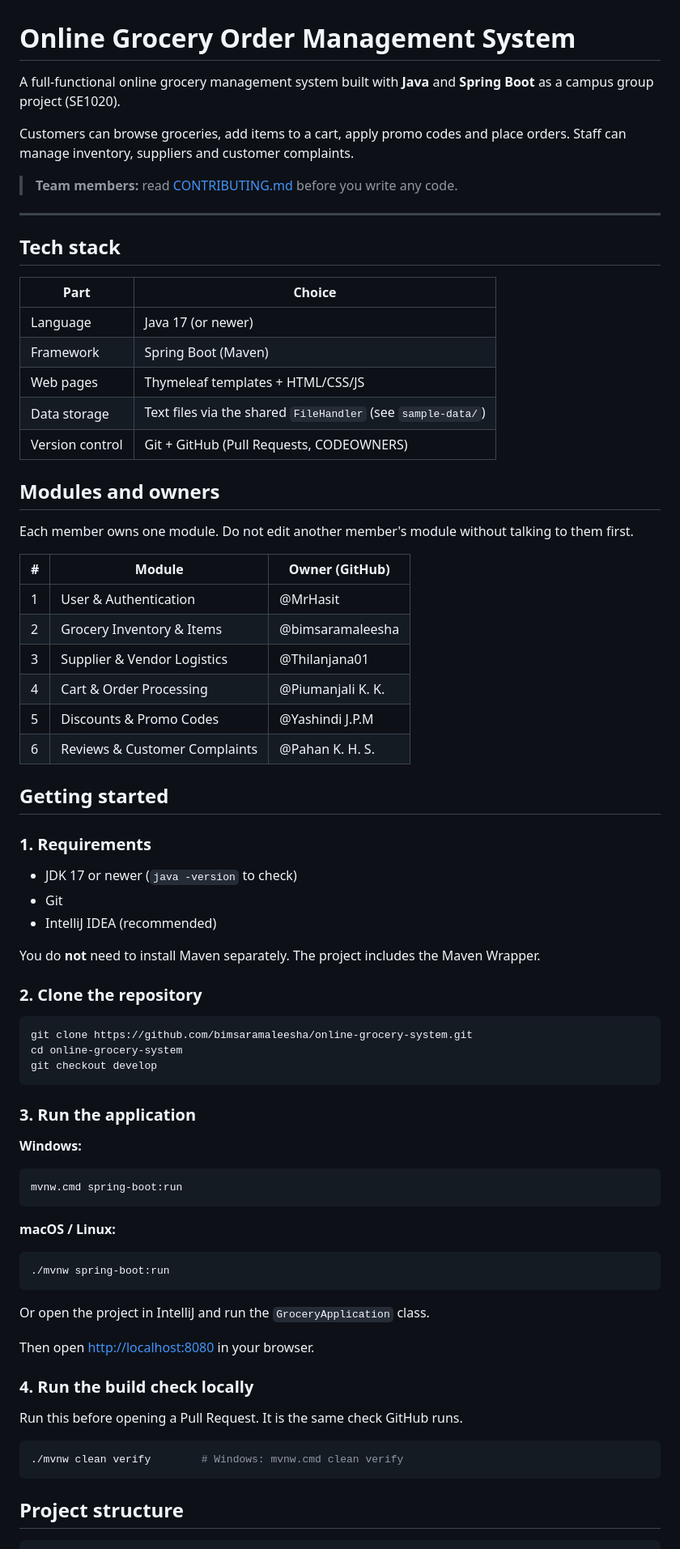
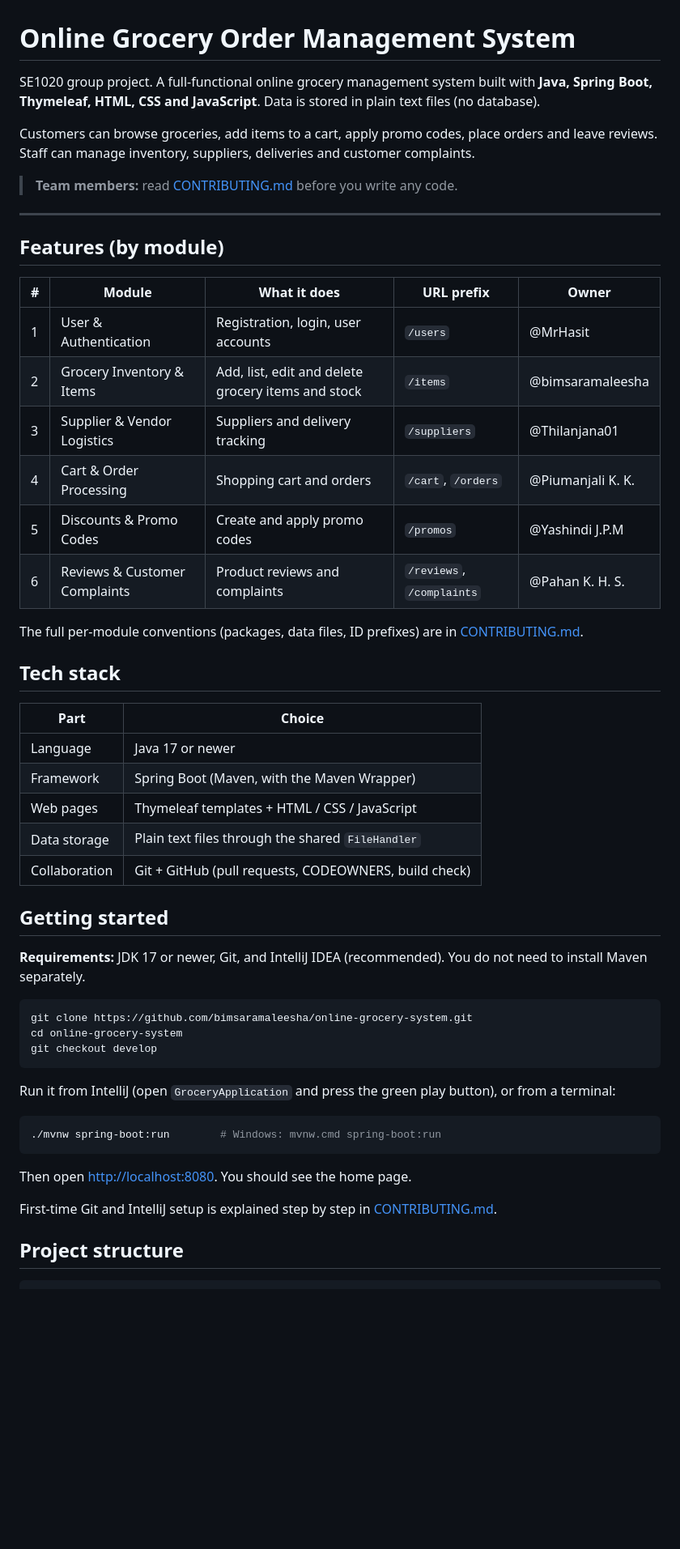
Before and after one commit to bimsaramaleesha/online-grocery-system, a Markdown page: README.md, the part around one of its changes. Shown at 81% size. Drawn GitHub-style; blank space fills up the shorter version.

Commit message:
docs: split README and add CONTRIBUTING guide

````diff
--- a/README.md
+++ b/README.md
@@ -1,47 +1,39 @@
 # Online Grocery Order Management System
 
-A full-functional online grocery management system built with **Java** and **Spring Boot** as a campus group project (SE1020).
+SE1020 group project. A full-functional online grocery management system built with **Java, Spring Boot, Thymeleaf, HTML, CSS and JavaScript**. Data is stored in plain text files (no database).
 
-Customers can browse groceries, add items to a cart, apply promo codes and place orders. Staff can manage inventory, suppliers and customer complaints.
+Customers can browse groceries, add items to a cart, apply promo codes, place orders and leave reviews. Staff can manage inventory, suppliers, deliveries and customer complaints.
 
 > **Team members:** read [CONTRIBUTING.md](CONTRIBUTING.md) before you write any code.
 
 ---
 
+## Features (by module)
+
+| # | Module | What it does | URL prefix | Owner |
+|---|--------|--------------|------------|-------|
+| 1 | User & Authentication | Registration, login, user accounts | `/users` | @MrHasit |
+| 2 | Grocery Inventory & Items | Add, list, edit and delete grocery items and stock | `/items` | @bimsaramaleesha |
+| 3 | Supplier & Vendor Logistics | Suppliers and delivery tracking | `/suppliers` | @Thilanjana01 |
+| 4 | Cart & Order Processing | Shopping cart and orders | `/cart`, `/orders` | @Piumanjali K. K. |
+| 5 | Discounts & Promo Codes | Create and apply promo codes | `/promos` | @Yashindi J.P.M |
+| 6 | Reviews & Customer Complaints | Product reviews and complaints | `/reviews`, `/complaints` | @Pahan K. H. S. |
+
+The full per-module conventions (packages, data files, ID prefixes) are in [CONTRIBUTING.md](CONTRIBUTING.md).
+
 ## Tech stack
 
 | Part | Choice |
 |------|--------|
-| Language | Java 17 (or newer) |
-| Framework | Spring Boot (Maven) |
-| Web pages | Thymeleaf templates + HTML/CSS/JS |
-| Data storage | Text files via the shared `FileHandler` (see `sample-data/`) |
-| Version control | Git + GitHub (Pull Requests, CODEOWNERS) |
-
-## Modules and owners
-
-Each member owns one module. Do not edit another member's module without talking to them first.
-
-| # | Module | Owner (GitHub) |
-|---|--------|----------------|
-| 1 | User & Authentication | @MrHasit |
-| 2 | Grocery Inventory & Items | @bimsaramaleesha |
-| 3 | Supplier & Vendor Logistics | @Thilanjana01 |
-| 4 | Cart & Order Processing | @Piumanjali K. K. |
-| 5 | Discounts & Promo Codes | @Yashindi J.P.M |
-| 6 | Reviews & Customer Complaints | @Pahan K. H. S. |
+| Language | Java 17 or newer |
+| Framework | Spring Boot (Maven, with the Maven Wrapper) |
+| Web pages | Thymeleaf templates + HTML / CSS / JavaScript |
+| Data storage | Plain text files through the shared `FileHandler` |
+| Collaboration | Git + GitHub (pull requests, CODEOWNERS, build check) |
 
 ## Getting started
 
-### 1. Requirements
-
-- JDK 17 or newer (`java -version` to check)
-- Git
-- IntelliJ IDEA (recommended)
-
-You do **not** need to install Maven separately. The project includes the Maven Wrapper.
-
-### 2. Clone the repository
+**Requirements:** JDK 17 or newer, Git, and IntelliJ IDEA (recommended). You do not need to install Maven separately.
 
 ```bash
 git clone https://github.com/bimsaramaleesha/online-grocery-system.git
@@ -49,29 +41,15 @@ cd online-grocery-system
 git checkout develop
 ```
 
-### 3. Run the application
+Run it from IntelliJ (open `GroceryApplication` and press the green play button), or from a terminal:
 
-**Windows:**
 ```bash
-mvnw.cmd spring-boot:run
+./mvnw spring-boot:run        # Windows: mvnw.cmd spring-boot:run
 ```
 
-**macOS / Linux:**
-```bash
-./mvnw spring-boot:run
-```
+Then open <http://localhost:8080>. You should see the home page.
 
-Or open the project in IntelliJ and run the `GroceryApplication` class.
-
-Then open <http://localhost:8080> in your browser.
-
-### 4. Run the build check locally
-
-Run this before opening a Pull Request. It is the same check GitHub runs.
-
-```bash
-./mvnw clean verify        # Windows: mvnw.cmd clean verify
-```
+First-time Git and IntelliJ setup is explained step by step in [CONTRIBUTING.md](CONTRIBUTING.md#2-first-time-setup).
 
 ## Project structure
 
````
Also changed, not shown: other parts of README.md (+18 -16 lines), CONTRIBUTING.md (+73 -160 lines).
